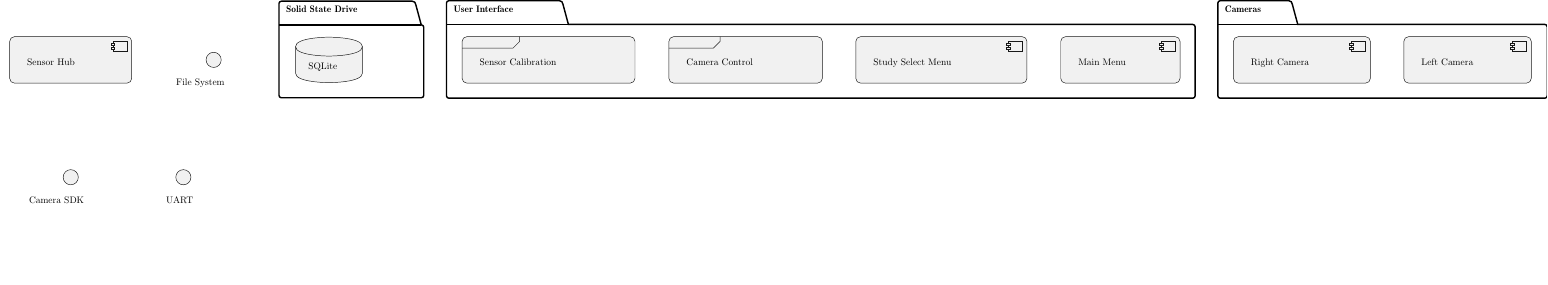
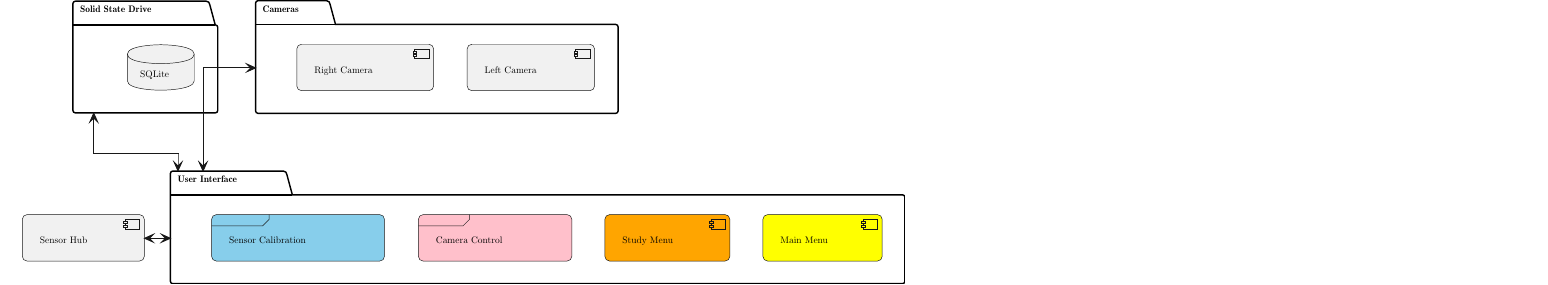
Before and after one commit to fabiomatos999/M.O.S.I.S, a LaTeX figure (Progress_Report_Presentation/Main_Document/Figures/system_architecture.tex): the whole page, the shorter picture padded with empty space. Compiled offline with pdfLaTeX.

Commit message:
Fix diagram sizes

```diff
--- a/Progress_Report_Presentation/Main_Document/Figures/system_architecture.tex
+++ b/Progress_Report_Presentation/Main_Document/Figures/system_architecture.tex
@@ -6,53 +6,59 @@
 \definecolor{plantucolor0000}{RGB}{0,0,0}
 \definecolor{plantucolor0001}{RGB}{241,241,241}
 \definecolor{plantucolor0002}{RGB}{24,24,24}
+\definecolor{plantucolor0003}{RGB}{255,255,0}
+\definecolor{plantucolor0004}{RGB}{255,165,0}
+\definecolor{plantucolor0005}{RGB}{255,192,203}
+\definecolor{plantucolor0006}{RGB}{135,206,235}
 \begin{tikzpicture}[yscale=-1
 ,pstyle0/.style={color=black,line width=1.5pt}
 ,pstyle1/.style={color=plantucolor0002,fill=plantucolor0001,line width=0.5pt}
 ,pstyle2/.style={color=plantucolor0002,line width=0.5pt}
+,pstyle3/.style={color=plantucolor0002,fill=plantucolor0003,line width=0.5pt}
+,pstyle4/.style={color=plantucolor0002,fill=plantucolor0004,line width=0.5pt}
+,pstyle7/.style={color=plantucolor0002,line width=1.0pt}
+,pstyle8/.style={color=plantucolor0002,fill=plantucolor0002,line width=1.0pt}
 ]
-\draw[pstyle0] (294pt,7.102pt) -- (432.3546pt,7.102pt) arc(270:360:3.75pt)  -- (441.8546pt,32.1699pt) -- (442pt,32.1699pt) arc(270:360:2.5pt)  -- (444.5pt,106.602pt) arc(0:90:2.5pt)  -- (294pt,109.102pt) arc(90:180:2.5pt)  -- (291.5pt,9.602pt) arc(180:270:2.5pt) ;
-\draw[pstyle0] (291.5pt,32.1699pt) -- (441.8546pt,32.1699pt);
-\node at (295.5pt,9.102pt)[below right,color=black]{\textbf{Solid State Drive}};
-\draw[pstyle0] (471pt,6.602pt) -- (587.8139pt,6.602pt) arc(270:360:3.75pt)  -- (597.3139pt,31.6699pt) -- (1257pt,31.6699pt) arc(270:360:2.5pt)  -- (1259.5pt,107.102pt) arc(0:90:2.5pt)  -- (471pt,109.602pt) arc(90:180:2.5pt)  -- (468.5pt,9.102pt) arc(180:270:2.5pt) ;
-\draw[pstyle0] (468.5pt,31.6699pt) -- (597.3139pt,31.6699pt);
-\node at (472.5pt,8.602pt)[below right,color=black]{\textbf{User Interface}};
-\draw[pstyle0] (1286pt,6.602pt) -- (1358.4295pt,6.602pt) arc(270:360:3.75pt)  -- (1367.9295pt,31.6699pt) -- (1629pt,31.6699pt) arc(270:360:2.5pt)  -- (1631.5pt,107.102pt) arc(0:90:2.5pt)  -- (1286pt,109.602pt) arc(90:180:2.5pt)  -- (1283.5pt,9.102pt) arc(180:270:2.5pt) ;
-\draw[pstyle0] (1283.5pt,31.6699pt) -- (1367.9295pt,31.6699pt);
-\node at (1287.5pt,8.602pt)[below right,color=black]{\textbf{Cameras}};
-\draw[pstyle1] (309pt,55.102pt) ..controls (309pt,45.102pt) and (344.3349pt,45.102pt) .. (344.3349pt,45.102pt) ..controls (344.3349pt,45.102pt) and (379.6698pt,45.102pt) .. (379.6698pt,55.102pt) -- (379.6698pt,83.1699pt) ..controls (379.6698pt,93.1699pt) and (344.3349pt,93.1699pt) .. (344.3349pt,93.1699pt) ..controls (344.3349pt,93.1699pt) and (309pt,93.1699pt) .. (309pt,83.1699pt) -- (309pt,55.102pt);
-\draw[pstyle2] (309pt,55.102pt) ..controls (309pt,65.102pt) and (344.3349pt,65.102pt) .. (344.3349pt,65.102pt) ..controls (344.3349pt,65.102pt) and (379.6698pt,65.102pt) .. (379.6698pt,55.102pt);
-\node at (319pt,69.102pt)[below right,color=black]{SQLite};
-\draw[pstyle1] (1117.5pt,49.602pt) arc (180:270:5pt) -- (1122.5pt,44.602pt) -- (1238.5421pt,44.602pt) arc (270:360:5pt) -- (1243.5421pt,49.602pt) -- (1243.5421pt,88.6699pt) arc (0:90:5pt) -- (1238.5421pt,93.6699pt) -- (1122.5pt,93.6699pt) arc (90:180:5pt) -- (1117.5pt,88.6699pt) -- cycle;
-\draw[pstyle1] (1223.5421pt,49.602pt) rectangle (1238.5421pt,59.602pt);
-\draw[pstyle1] (1221.5421pt,51.602pt) rectangle (1225.5421pt,53.602pt);
-\draw[pstyle1] (1221.5421pt,55.602pt) rectangle (1225.5421pt,57.602pt);
-\node at (1132.5pt,64.602pt)[below right,color=black]{Main Menu};
-\draw[pstyle1] (901pt,49.602pt) arc (180:270:5pt) -- (906pt,44.602pt) -- (1076.8033pt,44.602pt) arc (270:360:5pt) -- (1081.8033pt,49.602pt) -- (1081.8033pt,88.6699pt) arc (0:90:5pt) -- (1076.8033pt,93.6699pt) -- (906pt,93.6699pt) arc (90:180:5pt) -- (901pt,88.6699pt) -- cycle;
-\draw[pstyle1] (1061.8033pt,49.602pt) rectangle (1076.8033pt,59.602pt);
-\draw[pstyle1] (1059.8033pt,51.602pt) rectangle (1063.8033pt,53.602pt);
-\draw[pstyle1] (1059.8033pt,55.602pt) rectangle (1063.8033pt,57.602pt);
-\node at (916pt,64.602pt)[below right,color=black]{Study Select Menu};
-\draw[pstyle1] (703.5pt,49.602pt) arc (180:270:5pt) -- (708.5pt,44.602pt) -- (860.6057pt,44.602pt) arc (270:360:5pt) -- (865.6057pt,49.602pt) -- (865.6057pt,88.6699pt) arc (0:90:5pt) -- (860.6057pt,93.6699pt) -- (708.5pt,93.6699pt) arc (90:180:5pt) -- (703.5pt,88.6699pt) -- cycle;
-\draw[pstyle2] (757.5352pt,44.602pt) -- (757.5352pt,49.602pt) -- (750.5352pt,56.602pt) -- (703.5pt,56.602pt);
-\node at (718.5pt,64.602pt)[below right,color=black]{Camera Control};
-\draw[pstyle1] (485pt,49.602pt) arc (180:270:5pt) -- (490pt,44.602pt) -- (662.671pt,44.602pt) arc (270:360:5pt) -- (667.671pt,49.602pt) -- (667.671pt,88.6699pt) arc (0:90:5pt) -- (662.671pt,93.6699pt) -- (490pt,93.6699pt) arc (90:180:5pt) -- (485pt,88.6699pt) -- cycle;
-\draw[pstyle2] (545.8903pt,44.602pt) -- (545.8903pt,49.602pt) -- (538.8903pt,56.602pt) -- (485pt,56.602pt);
-\node at (500pt,64.602pt)[below right,color=black]{Sensor Calibration};
-\draw[pstyle1] (1480pt,49.602pt) arc (180:270:5pt) -- (1485pt,44.602pt) -- (1609.6439pt,44.602pt) arc (270:360:5pt) -- (1614.6439pt,49.602pt) -- (1614.6439pt,88.6699pt) arc (0:90:5pt) -- (1609.6439pt,93.6699pt) -- (1485pt,93.6699pt) arc (90:180:5pt) -- (1480pt,88.6699pt) -- cycle;
-\draw[pstyle1] (1594.6439pt,49.602pt) rectangle (1609.6439pt,59.602pt);
-\draw[pstyle1] (1592.6439pt,51.602pt) rectangle (1596.6439pt,53.602pt);
-\draw[pstyle1] (1592.6439pt,55.602pt) rectangle (1596.6439pt,57.602pt);
-\node at (1495pt,64.602pt)[below right,color=black]{Left Camera};
-\draw[pstyle1] (1300pt,49.602pt) arc (180:270:5pt) -- (1305pt,44.602pt) -- (1439.6286pt,44.602pt) arc (270:360:5pt) -- (1444.6286pt,49.602pt) -- (1444.6286pt,88.6699pt) arc (0:90:5pt) -- (1439.6286pt,93.6699pt) -- (1305pt,93.6699pt) arc (90:180:5pt) -- (1300pt,88.6699pt) -- cycle;
-\draw[pstyle1] (1424.6286pt,49.602pt) rectangle (1439.6286pt,59.602pt);
-\draw[pstyle1] (1422.6286pt,51.602pt) rectangle (1426.6286pt,53.602pt);
-\draw[pstyle1] (1422.6286pt,55.602pt) rectangle (1426.6286pt,57.602pt);
-\node at (1315pt,64.602pt)[below right,color=black]{Right Camera};
-\draw[pstyle1] (7pt,49.602pt) arc (180:270:5pt) -- (12pt,44.602pt) -- (130.9333pt,44.602pt) arc (270:360:5pt) -- (135.9333pt,49.602pt) -- (135.9333pt,88.6699pt) arc (0:90:5pt) -- (130.9333pt,93.6699pt) -- (12pt,93.6699pt) arc (90:180:5pt) -- (7pt,88.6699pt) -- cycle;
-\draw[pstyle1] (115.9333pt,49.602pt) rectangle (130.9333pt,59.602pt);
-\draw[pstyle1] (113.9333pt,51.602pt) rectangle (117.9333pt,53.602pt);
-\draw[pstyle1] (113.9333pt,55.602pt) rectangle (117.9333pt,57.602pt);
-\node at (22pt,64.602pt)[below right,color=black]{Sensor Hub};
-\draw[pstyle1] (222.5pt,69.102pt) ellipse (8pt and 8pt);
-\node at (179.2892pt,86.102pt)[below right,color=black]{File System};
+\draw[pstyle0] (63pt,7.102pt) -- (201.3546pt,7.102pt) arc(270:360:3.75pt)  -- (210.8546pt,32.1699pt) -- (211pt,32.1699pt) arc(270:360:2.5pt)  -- (213.5pt,122.602pt) arc(0:90:2.5pt)  -- (63pt,125.102pt) arc(90:180:2.5pt)  -- (60.5pt,9.602pt) arc(180:270:2.5pt) ;
+\draw[pstyle0] (60.5pt,32.1699pt) -- (210.8546pt,32.1699pt);
+\node at (64.5pt,9.102pt)[below right,color=black]{\textbf{Solid State Drive}};
+\draw[pstyle0] (166pt,186.602pt) -- (282.8139pt,186.602pt) arc(270:360:3.75pt)  -- (292.3139pt,211.6699pt) -- (937pt,211.6699pt) arc(270:360:2.5pt)  -- (939.5pt,303.102pt) arc(0:90:2.5pt)  -- (166pt,305.602pt) arc(90:180:2.5pt)  -- (163.5pt,189.102pt) arc(180:270:2.5pt) ;
+\draw[pstyle0] (163.5pt,211.6699pt) -- (292.3139pt,211.6699pt);
+\node at (167.5pt,188.602pt)[below right,color=black]{\textbf{User Interface}};
+\draw[pstyle0] (256pt,6.602pt) -- (328.4295pt,6.602pt) arc(270:360:3.75pt)  -- (337.9295pt,31.6699pt) -- (634pt,31.6699pt) arc(270:360:2.5pt)  -- (636.5pt,123.102pt) arc(0:90:2.5pt)  -- (256pt,125.602pt) arc(90:180:2.5pt)  -- (253.5pt,9.102pt) arc(180:270:2.5pt) ;
+\draw[pstyle0] (253.5pt,31.6699pt) -- (337.9295pt,31.6699pt);
+\node at (257.5pt,8.602pt)[below right,color=black]{\textbf{Cameras}};
+\draw[pstyle1] (118pt,63.102pt) ..controls (118pt,53.102pt) and (153.3349pt,53.102pt) .. (153.3349pt,53.102pt) ..controls (153.3349pt,53.102pt) and (188.6698pt,53.102pt) .. (188.6698pt,63.102pt) -- (188.6698pt,91.1699pt) ..controls (188.6698pt,101.1699pt) and (153.3349pt,101.1699pt) .. (153.3349pt,101.1699pt) ..controls (153.3349pt,101.1699pt) and (118pt,101.1699pt) .. (118pt,91.1699pt) -- (118pt,63.102pt);
+\draw[pstyle2] (118pt,63.102pt) ..controls (118pt,73.102pt) and (153.3349pt,73.102pt) .. (153.3349pt,73.102pt) ..controls (153.3349pt,73.102pt) and (188.6698pt,73.102pt) .. (188.6698pt,63.102pt);
+\node at (128pt,77.102pt)[below right,color=black]{SQLite};
+\draw[pstyle3] (789.5pt,237.602pt) arc (180:270:5pt) -- (794.5pt,232.602pt) -- (910.5421pt,232.602pt) arc (270:360:5pt) -- (915.5421pt,237.602pt) -- (915.5421pt,276.6699pt) arc (0:90:5pt) -- (910.5421pt,281.6699pt) -- (794.5pt,281.6699pt) arc (90:180:5pt) -- (789.5pt,276.6699pt) -- cycle;
+\draw[pstyle3] (895.5421pt,237.602pt) rectangle (910.5421pt,247.602pt);
+\draw[pstyle3] (893.5421pt,239.602pt) rectangle (897.5421pt,241.602pt);
+\draw[pstyle3] (893.5421pt,243.602pt) rectangle (897.5421pt,245.602pt);
+\node at (804.5pt,252.602pt)[below right,color=black]{Main Menu};
+\draw[pstyle4] (622.5pt,237.602pt) arc (180:270:5pt) -- (627.5pt,232.602pt) -- (749.5642pt,232.602pt) arc (270:360:5pt) -- (754.5642pt,237.602pt) -- (754.5642pt,276.6699pt) arc (0:90:5pt) -- (749.5642pt,281.6699pt) -- (627.5pt,281.6699pt) arc (90:180:5pt) -- (622.5pt,276.6699pt) -- cycle;
+\draw[pstyle4] (734.5642pt,237.602pt) rectangle (749.5642pt,247.602pt);
+\draw[pstyle4] (732.5642pt,239.602pt) rectangle (736.5642pt,241.602pt);
+\draw[pstyle4] (732.5642pt,243.602pt) rectangle (736.5642pt,245.602pt);
+\node at (637.5pt,252.602pt)[below right,color=black]{Study Menu};
+\draw[color=plantucolor0002,fill=plantucolor0005,line width=0.5pt] (425.5pt,237.602pt) arc (180:270:5pt) -- (430.5pt,232.602pt) -- (582.6057pt,232.602pt) arc (270:360:5pt) -- (587.6057pt,237.602pt) -- (587.6057pt,276.6699pt) arc (0:90:5pt) -- (582.6057pt,281.6699pt) -- (430.5pt,281.6699pt) arc (90:180:5pt) -- (425.5pt,276.6699pt) -- cycle;
+\draw[pstyle2] (479.5352pt,232.602pt) -- (479.5352pt,237.602pt) -- (472.5352pt,244.602pt) -- (425.5pt,244.602pt);
+\node at (440.5pt,252.602pt)[below right,color=black]{Camera Control};
+\draw[color=plantucolor0002,fill=plantucolor0006,line width=0.5pt] (207pt,237.602pt) arc (180:270:5pt) -- (212pt,232.602pt) -- (384.671pt,232.602pt) arc (270:360:5pt) -- (389.671pt,237.602pt) -- (389.671pt,276.6699pt) arc (0:90:5pt) -- (384.671pt,281.6699pt) -- (212pt,281.6699pt) arc (90:180:5pt) -- (207pt,276.6699pt) -- cycle;
+\draw[pstyle2] (267.8903pt,232.602pt) -- (267.8903pt,237.602pt) -- (260.8903pt,244.602pt) -- (207pt,244.602pt);
+\node at (222pt,252.602pt)[below right,color=black]{Sensor Calibration};
+\draw[pstyle1] (477pt,57.602pt) arc (180:270:5pt) -- (482pt,52.602pt) -- (606.6439pt,52.602pt) arc (270:360:5pt) -- (611.6439pt,57.602pt) -- (611.6439pt,96.6699pt) arc (0:90:5pt) -- (606.6439pt,101.6699pt) -- (482pt,101.6699pt) arc (90:180:5pt) -- (477pt,96.6699pt) -- cycle;
+\draw[pstyle1] (591.6439pt,57.602pt) rectangle (606.6439pt,67.602pt);
+\draw[pstyle1] (589.6439pt,59.602pt) rectangle (593.6439pt,61.602pt);
+\draw[pstyle1] (589.6439pt,63.602pt) rectangle (593.6439pt,65.602pt);
+\node at (492pt,72.602pt)[below right,color=black]{Left Camera};
+\draw[pstyle1] (297pt,57.602pt) arc (180:270:5pt) -- (302pt,52.602pt) -- (436.6286pt,52.602pt) arc (270:360:5pt) -- (441.6286pt,57.602pt) -- (441.6286pt,96.6699pt) arc (0:90:5pt) -- (436.6286pt,101.6699pt) -- (302pt,101.6699pt) arc (90:180:5pt) -- (297pt,96.6699pt) -- cycle;
+\draw[pstyle1] (421.6286pt,57.602pt) rectangle (436.6286pt,67.602pt);
+\draw[pstyle1] (419.6286pt,59.602pt) rectangle (423.6286pt,61.602pt);
+\draw[pstyle1] (419.6286pt,63.602pt) rectangle (423.6286pt,65.602pt);
+\node at (312pt,72.602pt)[below right,color=black]{Right Camera};
+\draw[pstyle1] (7pt,237.602pt) arc (180:270:5pt) -- (12pt,232.602pt) -- (130.9333pt,232.602pt) arc (270:360:5pt) -- (135.9333pt,237.602pt) -- (135.9333pt,276.6699pt) arc (0:90:5pt) -- (130.9333pt,281.6699pt) -- (12pt,281.6699pt) arc (90:180:5pt) -- (7pt,276.6699pt) -- cycle;
+\draw[pstyle1] (115.9333pt,237.602pt) rectangle (130.9333pt,247.602pt);
+\draw[pstyle1] (113.9333pt,239.602pt) rectangle (117.9333pt,241.602pt);
+\draw[pstyle1] (113.9333pt,243.602pt) rectangle (117.9333pt,245.602pt);
+\node at (22pt,252.602pt)[below right,color=black]{Sensor Hub};
```
Also changed, not shown: Progress_Report_Presentation/Main_Document/Main_Document.tex (+9 -1 lines), Progress_Report_Presentation/Main_Document/Figures/system_architecture.png, Progress_Report_Presentation/Main_Document/Figures/system_architecture.tex (13 more changed lines), 1 other file.
